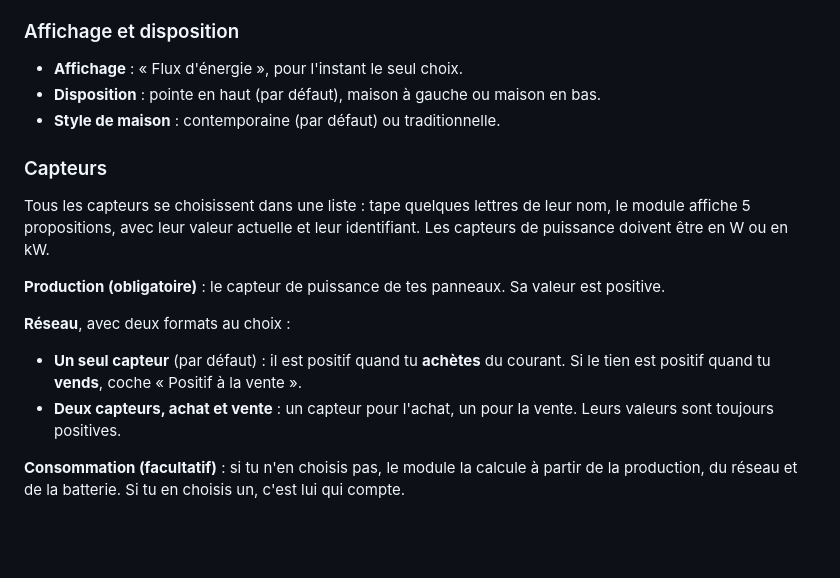
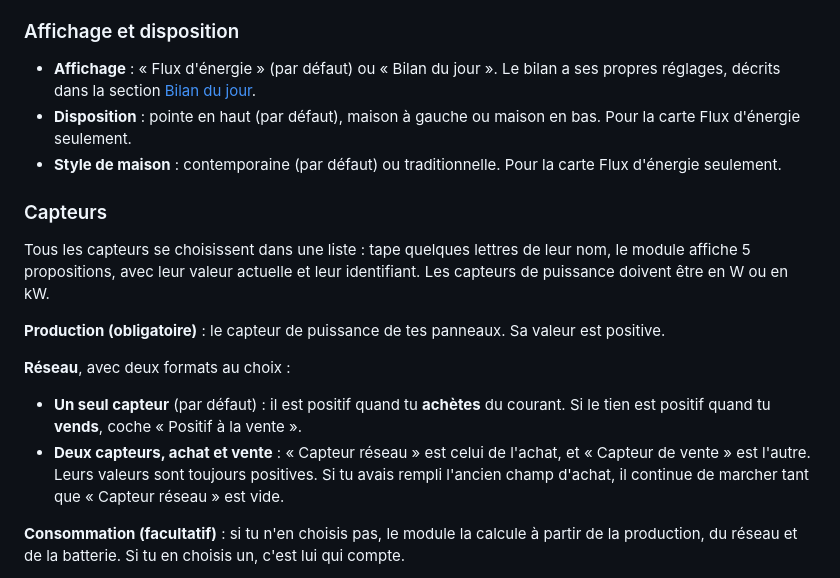
Before and after one commit to Macorou/ashboard-home-assistant, a Markdown page: README.md, the part around one of its changes. Rendered like a GitHub page; blank space fills up the shorter version.

```diff
--- a/README.md
+++ b/README.md
@@ -60,9 +74,9 @@ Si tu te connectes en `https` à une adresse privée (réseau local, `.local`, `
 
 ### Affichage et disposition
 
-- **Affichage** : « Flux d'énergie », pour l'instant le seul choix.
-- **Disposition** : pointe en haut (par défaut), maison à gauche ou maison en bas.
-- **Style de maison** : contemporaine (par défaut) ou traditionnelle.
+- **Affichage** : « Flux d'énergie » (par défaut) ou « Bilan du jour ». Le bilan a ses propres réglages, décrits dans la section [Bilan du jour](#bilan-du-jour).
+- **Disposition** : pointe en haut (par défaut), maison à gauche ou maison en bas. Pour la carte Flux d'énergie seulement.
+- **Style de maison** : contemporaine (par défaut) ou traditionnelle. Pour la carte Flux d'énergie seulement.
 
 ### Capteurs
 
@@ -73,7 +87,7 @@ Tous les capteurs se choisissent dans une liste : tape quelques lettres de leur
 **Réseau**, avec deux formats au choix :
 
 - **Un seul capteur** (par défaut) : il est positif quand tu **achètes** du courant. Si le tien est positif quand tu **vends**, coche « Positif à la vente ».
-- **Deux capteurs, achat et vente** : un capteur pour l'achat, un pour la vente. Leurs valeurs sont toujours positives.
+- **Deux capteurs, achat et vente** : « Capteur réseau » est celui de l'achat, et « Capteur de vente » est l'autre. Leurs valeurs sont toujours positives. Si tu avais rempli l'ancien champ d'achat, il continue de marcher tant que « Capteur réseau » est vide.
 
 **Consommation (facultatif)** : si tu n'en choisis pas, le module la calcule à partir de la production, du réseau et de la batterie. Si tu en choisis un, c'est lui qui compte.
 
```
Also changed, not shown: other parts of README.md (+64 -5 lines), docs/images/carte-bilan-bande.png (added), docs/images/carte-bilan-liste.png (added), 1 other file.
